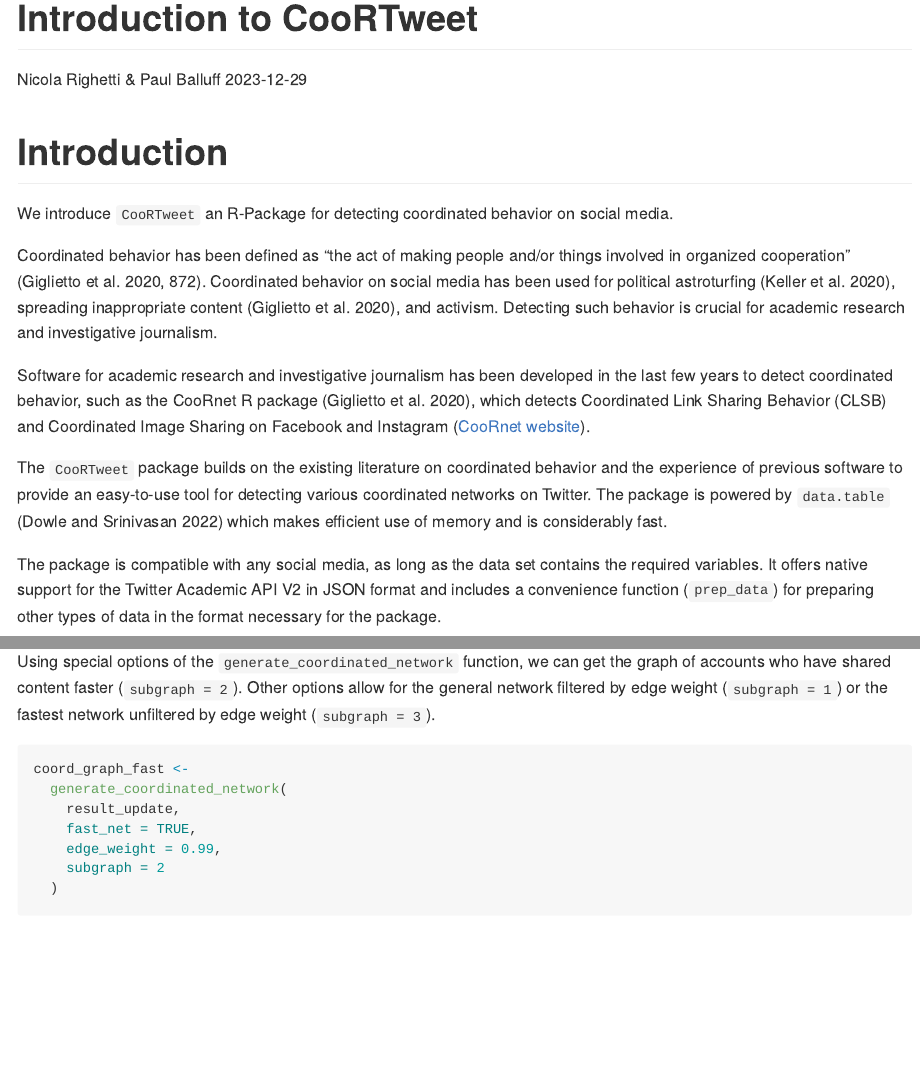
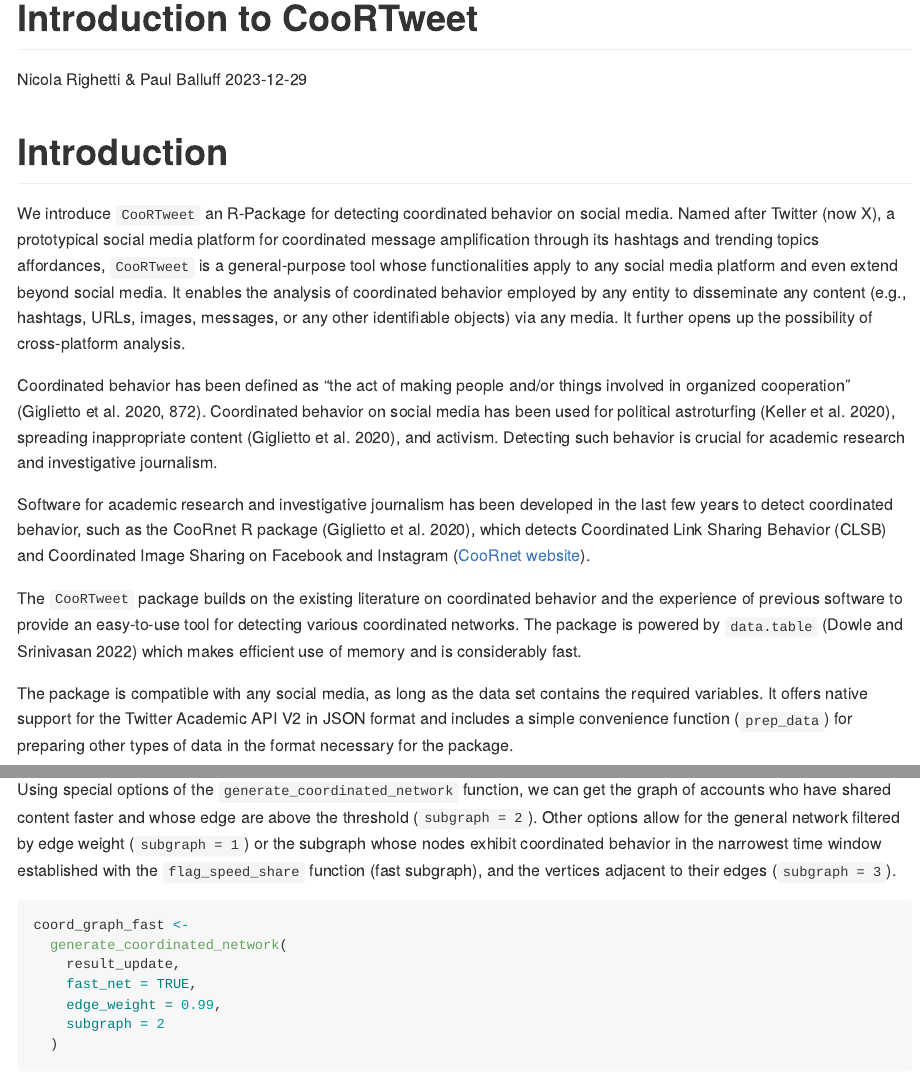
Before and after one commit to nicolarighetti/CooRTweet, an R Markdown document (vignettes/vignette.Rmd): the page in a window 1100 px wide, from its top, and a second part further down, joined at a grey line. Rendered offline with R 4.5, knitr and Pandoc, with nearby package versions; some code elsewhere in the file could not run offline.

Commit message:
update docs

````diff
--- a/vignettes/vignette.Rmd
+++ b/vignettes/vignette.Rmd
@@ -20,15 +20,15 @@
 
 # Introduction
 
-We introduce `CooRTweet` an R-Package for detecting coordinated behavior on social media.
+We introduce `CooRTweet` an R-Package for detecting coordinated behavior on social media. Named after Twitter (now X), a prototypical social media platform for coordinated message amplification through its hashtags and trending topics affordances, `CooRTweet` is a general-purpose tool whose functionalities apply to any social media platform and even extend beyond social media. It enables the analysis of coordinated behavior employed by any entity to disseminate any content (e.g., hashtags, URLs, images, messages, or any other identifiable objects) via any media. It further opens up the possibility of cross-platform analysis.
 
 Coordinated behavior has been defined as "the act of making people and/or things involved in organized cooperation" [@Giglietto2020, p. 872]. Coordinated behavior on social media has been used for political astroturfing [@Keller2020], spreading inappropriate content [@Giglietto2020], and activism. Detecting such behavior is crucial for academic research and investigative journalism.
 
 Software for academic research and investigative journalism has been developed in the last few years to detect coordinated behavior, such as the CooRnet R package [@Giglietto2020], which detects Coordinated Link Sharing Behavior (CLSB) and Coordinated Image Sharing on Facebook and Instagram ([CooRnet website](http://coornet.org/)).
 
-The `CooRTweet` package builds on the existing literature on coordinated behavior and the experience of previous software to provide an easy-to-use tool for detecting various coordinated networks on Twitter. The package is powered by `data.table` [@datatable] which makes efficient use of memory and is considerably fast.
+The `CooRTweet` package builds on the existing literature on coordinated behavior and the experience of previous software to provide an easy-to-use tool for detecting various coordinated networks. The package is powered by `data.table` [@datatable] which makes efficient use of memory and is considerably fast.
 
-The package is compatible with any social media, as long as the data set contains the required variables. It offers native support for the Twitter Academic API V2 in JSON format and includes a convenience function (`prep_data`) for preparing other types of data in the format necessary for the package.
+The package is compatible with any social media, as long as the data set contains the required variables. It offers native support for the Twitter Academic API V2 in JSON format and includes a simple convenience function (`prep_data`) for preparing other types of data in the format necessary for the package.
 
 Regarding the Twitter data gathered using the R package `academictwitteR` and its `get_all_tweets` function, which simultaneously retrieves tweets and user information, the `CooRTweet` convenience function `load_data` employs the leading-edge method for parsing large volumes of JSON data in the most rapid manner achievable [@RcppSimdJson].
 
@@ -134,7 +134,7 @@
 
 This function creates a new column marking the edges that meet the new condition.
 
-Using special options of the `generate_coordinated_network` function, we can get the graph of accounts who have shared content faster (`subgraph = 2`). Other options allow for the general network filtered by edge weight (`subgraph = 1`) or the fastest network unfiltered by edge weight (`subgraph = 3`).
+Using special options of the `generate_coordinated_network` function, we can get the graph of accounts who have shared content faster and whose edge are above the threshold (`subgraph = 2`). Other options allow for the general network filtered by edge weight (`subgraph = 1`) or the subgraph whose nodes exhibit coordinated behavior in the narrowest time window established with the `flag_speed_share` function (fast subgraph), and the vertices adjacent to their edges (`subgraph = 3`).
 
 ```{r}
 coord_graph_fast <-
````
Also changed, not shown: 1 other file.
